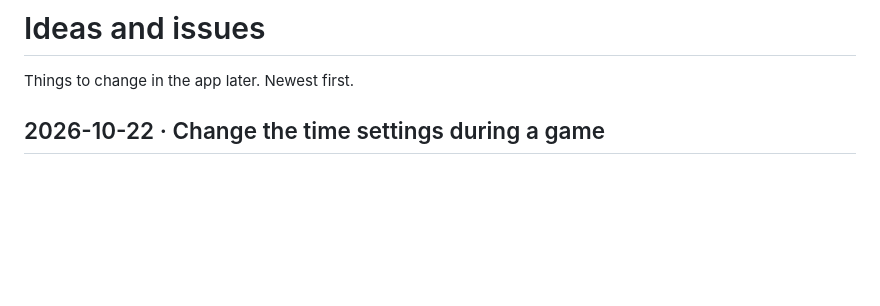
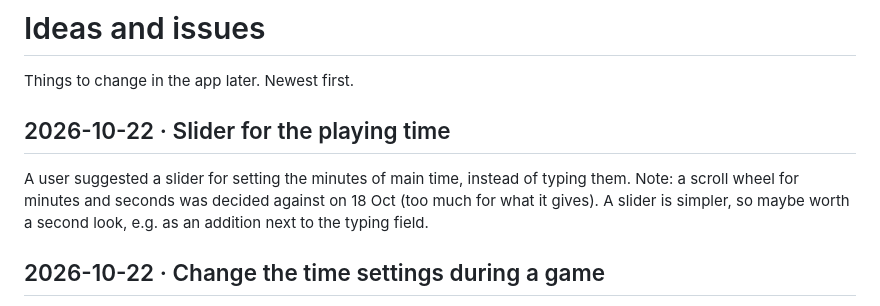
Before and after one commit to SinaLaura/go-timer, a Markdown page: ideas.md, the part around the change. Drawn GitHub-style; blank space fills up the shorter version.

Commit message:
ideas.md: slider for the playing time
Co-Authored-By: Claude Opus 5.5 <noreply@anthropic.com>

```diff
--- a/ideas.md
+++ b/ideas.md
@@ -1,6 +1,13 @@
 # Ideas and issues
 
 Things to change in the app later. Newest first.
+
+## 2026-10-22 · Slider for the playing time
+
+A user suggested a slider for setting the minutes of main time, instead of typing them.
+Note: a scroll wheel for minutes and seconds was decided against on 18 Oct (too much for
+what it gives). A slider is simpler, so maybe worth a second look, e.g. as an addition
+next to the typing field.
 
 ## 2026-10-22 · Change the time settings during a game
 
```
